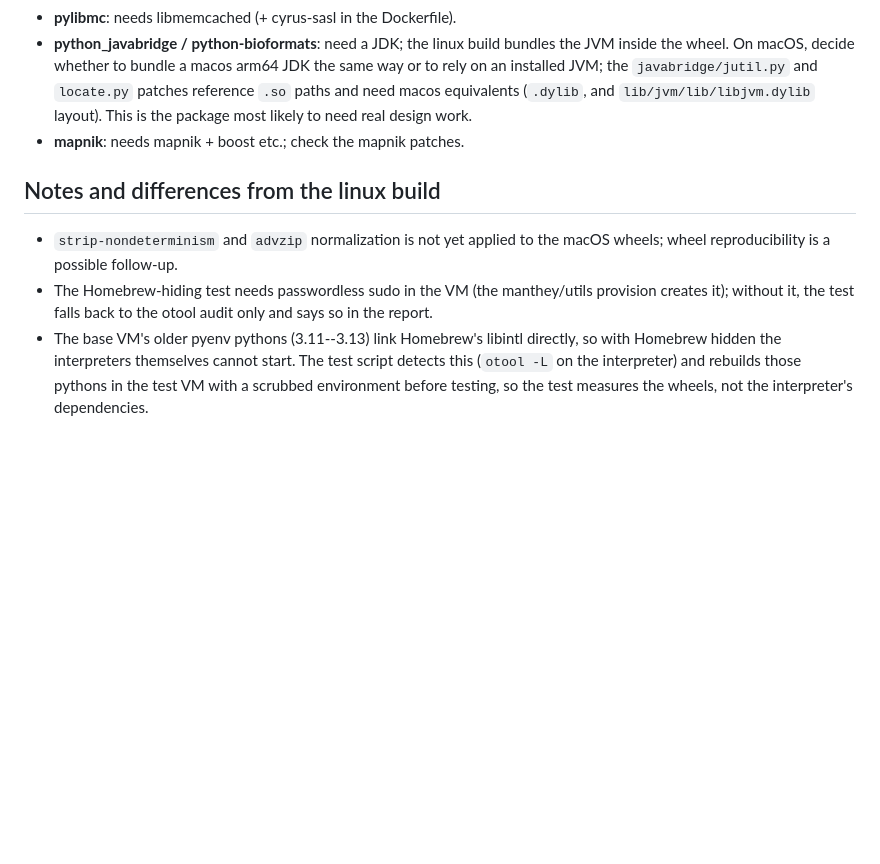
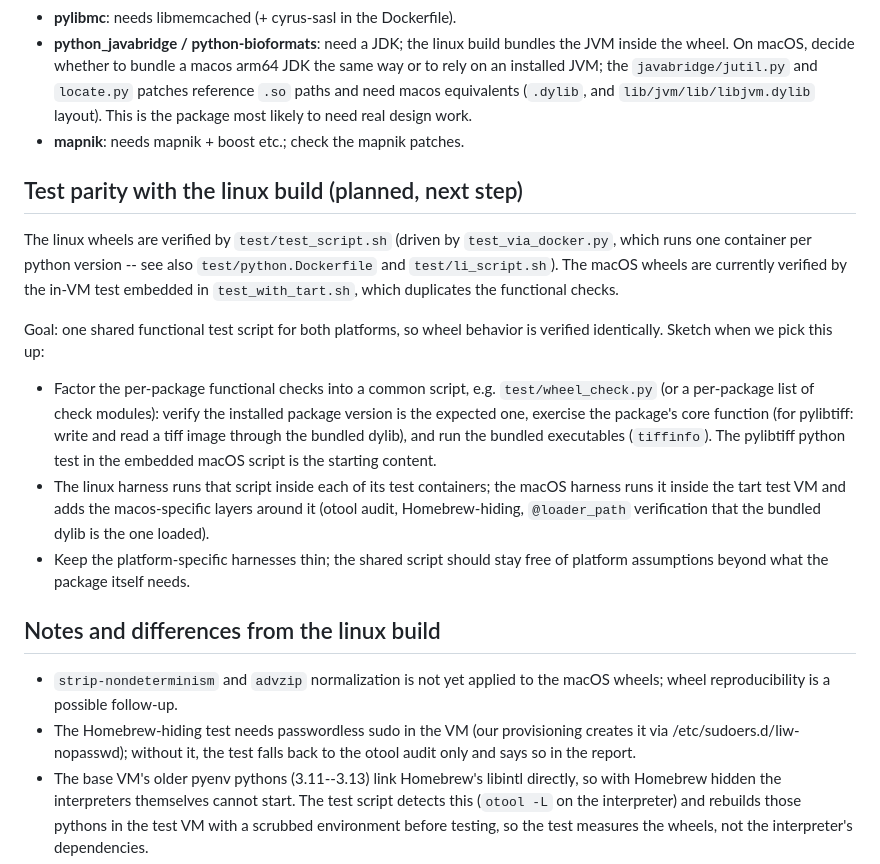
Before and after one commit to girder/large_image_wheels, a Markdown page: macos/README.md, the part around one of its changes. GitHub-like rendering; blank space fills up the shorter version.

```diff
--- a/macos/README.md
+++ b/macos/README.md
@@ -255,13 +284,38 @@ Notes on the remaining packages:
   layout).  This is the package most likely to need real design work.
 - **mapnik**: needs mapnik + boost etc.; check the mapnik patches.
 
+## Test parity with the linux build (planned, next step)
+
+The linux wheels are verified by `test/test_script.sh` (driven by
+`test_via_docker.py`, which runs one container per python version --
+see also `test/python.Dockerfile` and `test/li_script.sh`).  The macOS
+wheels are currently verified by the in-VM test embedded in
+`test_with_tart.sh`, which duplicates the functional checks.
+
+Goal: one shared functional test script for both platforms, so wheel
+behavior is verified identically.  Sketch when we pick this up:
+
+- Factor the per-package functional checks into a common script, e.g.
+  `test/wheel_check.py` (or a per-package list of check modules):
+  verify the installed package version is the expected one, exercise the
+  package's core function (for pylibtiff: write and read a tiff image
+  through the bundled dylib), and run the bundled executables
+  (`tiffinfo`).  The pylibtiff python test in the embedded macOS script
+  is the starting content.
+- The linux harness runs that script inside each of its test containers;
+  the macOS harness runs it inside the tart test VM and adds the
+  macos-specific layers around it (otool audit, Homebrew-hiding,
+  `@loader_path` verification that the bundled dylib is the one loaded).
+- Keep the platform-specific harnesses thin; the shared script should
+  stay free of platform assumptions beyond what the package itself needs.
+
 ## Notes and differences from the linux build
 
 - `strip-nondeterminism` and `advzip` normalization is not yet applied to
   the macOS wheels; wheel reproducibility is a possible follow-up.
-- The Homebrew-hiding test needs passwordless sudo in the VM (the
-  manthey/utils provision creates it); without it, the test falls back to
-  the otool audit only and says so in the report.
+- The Homebrew-hiding test needs passwordless sudo in the VM (our
+  provisioning creates it via /etc/sudoers.d/liw-nopasswd); without it,
+  the test falls back to the otool audit only and says so in the report.
 - The base VM's older pyenv pythons (3.11--3.13) link Homebrew's libintl
   directly, so with Homebrew hidden the interpreters themselves cannot
   start.  The test script detects this (`otool -L` on the interpreter)
```
Also changed, not shown: other parts of macos/README.md (+48 -19 lines), README.md (+4 -1 lines).
